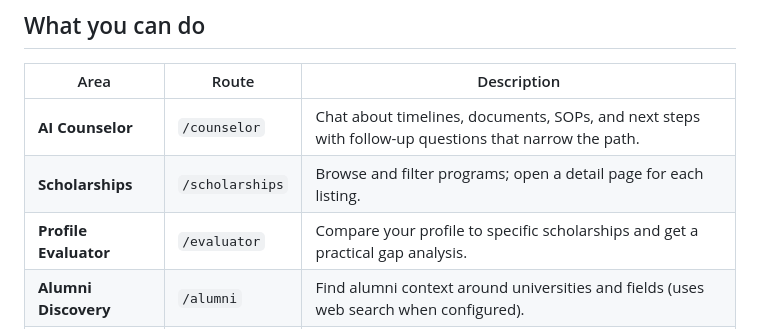
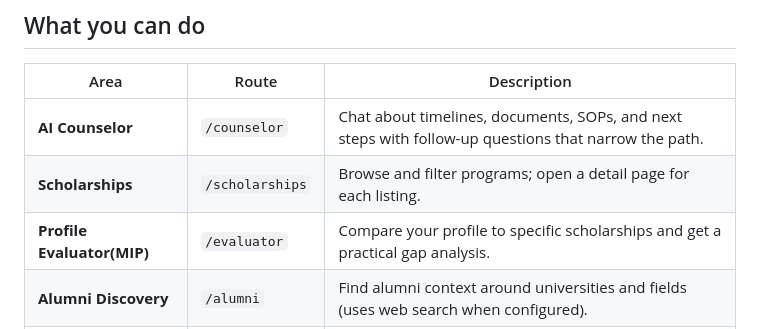
Before and after one commit to Chowkey/Scholar-Path-Hackathon-Lotus, a Markdown page: README.md, the part around the change. Rendered like a GitHub page.

Commit message:
Update Profile Evaluator section in README

```diff
--- a/README.md
+++ b/README.md
@@ -8,7 +8,7 @@
 |------|--------|---------------|
 | **AI Counselor** | `/counselor` | Chat about timelines, documents, SOPs, and next steps with follow-up questions that narrow the path. |
 | **Scholarships** | `/scholarships` | Browse and filter programs; open a detail page for each listing. |
-| **Profile Evaluator** | `/evaluator` | Compare your profile to specific scholarships and get a practical gap analysis. |
+| **Profile Evaluator(MIP)** | `/evaluator` | Compare your profile to specific scholarships and get a practical gap analysis. |
 | **Alumni Discovery** | `/alumni` | Find alumni context around universities and fields (uses web search when configured). |
 | **Admin** | `/admin` | Internal tools for scholarship management and imports (see codebase for routes). |
 
```
